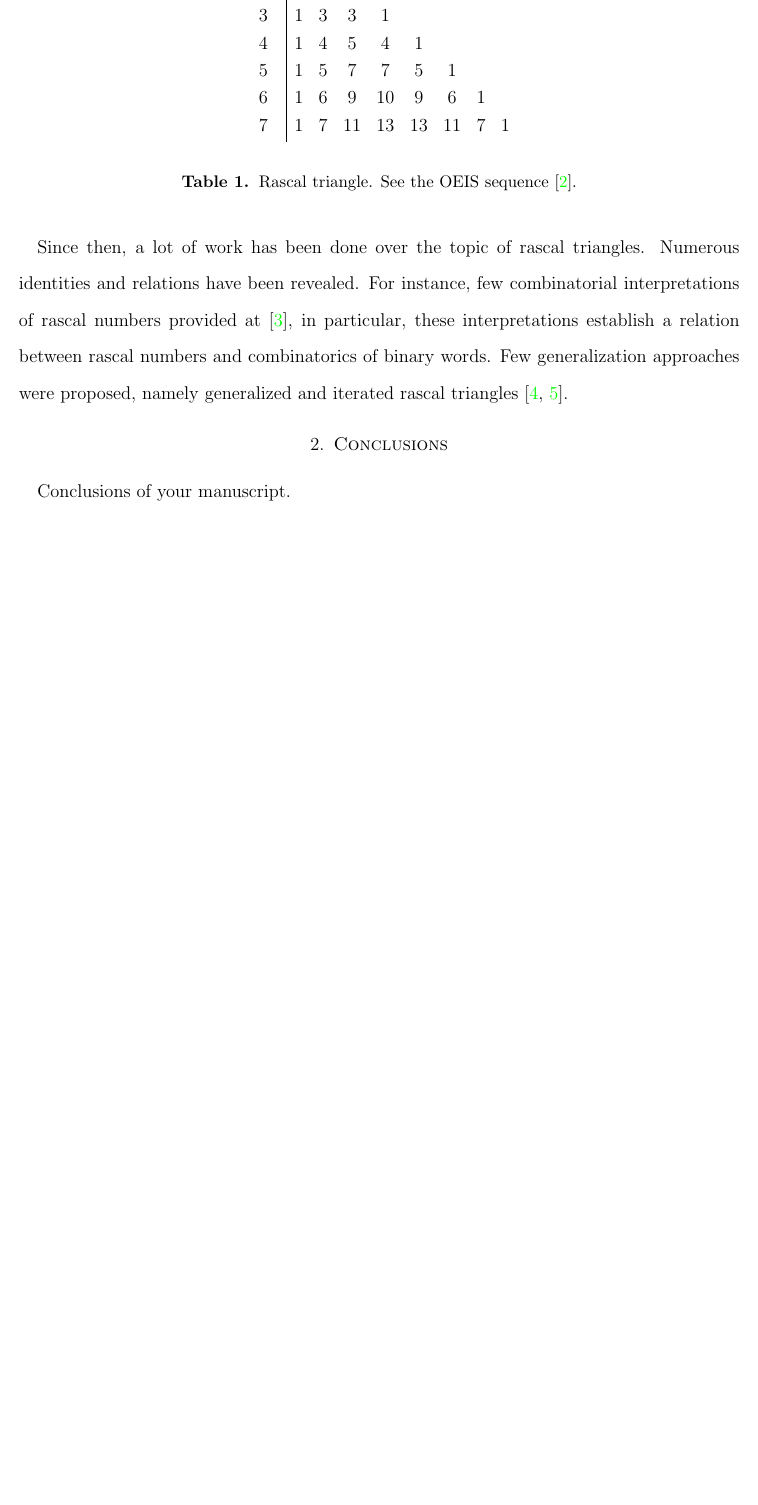
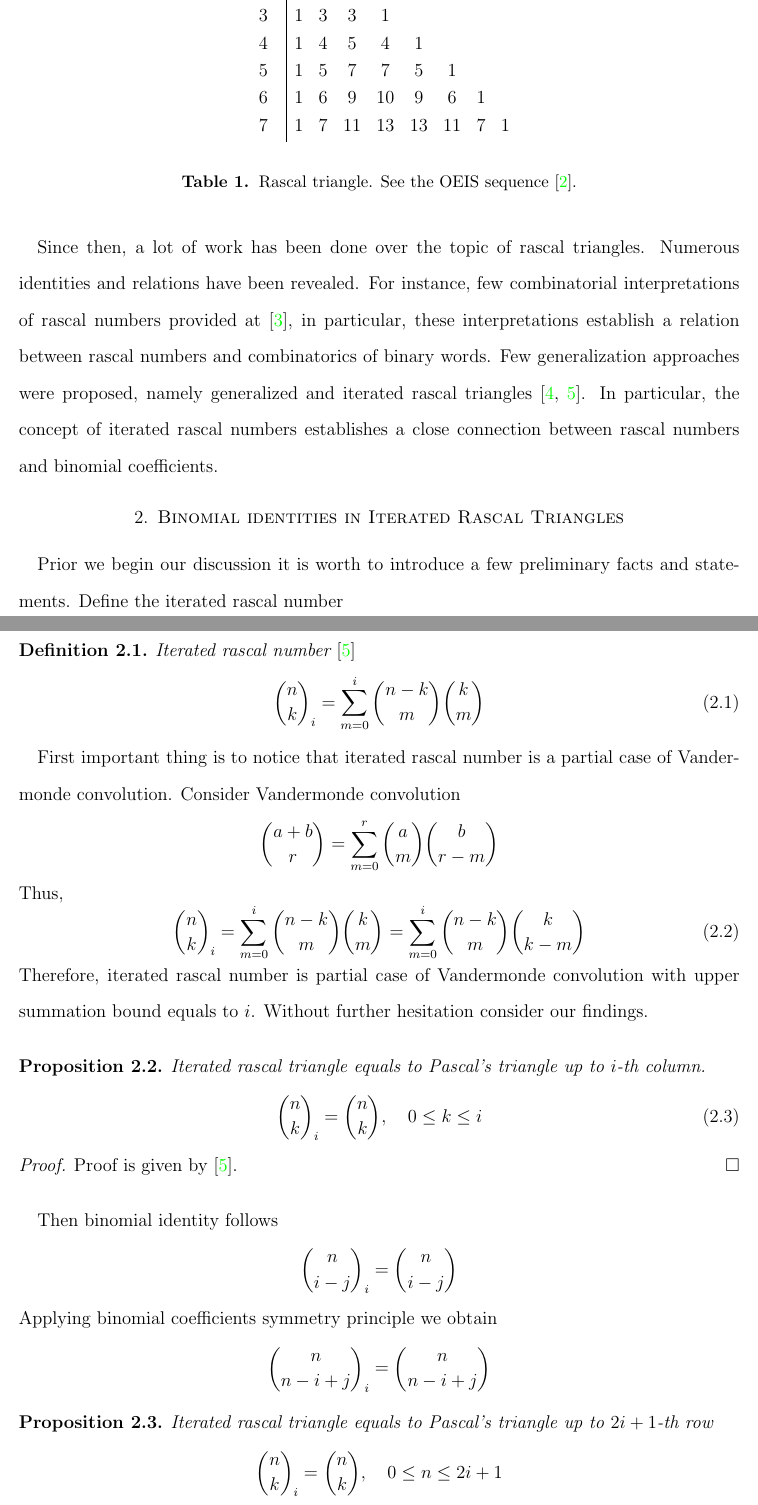
Before and after one commit to kolosovpetro/IdentitiesInRascalTriangle, a LaTeX paper (src/IdentitiesInRascalTriangle.tex, which reads src/sections/02_introduction.tex, src/sections/03_binomial_identities_in_iterated_rascal_triangles.tex): part of page 2 of 3 before the commit and two parts of pages 2 and 3 of 7 after it, the two joined at a grey line, cut so that both start at the same text, the shorter picture padded with empty space. The pictures show the PDF file out/IdentitiesInRascalTriangle.pdf that the author committed with the source.

Commit message:
work in progress

```diff
--- a/src/IdentitiesInRascalTriangle.tex
+++ b/src/IdentitiesInRascalTriangle.tex
@@ -144,16 +144,23 @@
     \tableofcontents
 
     \freefootnote{Sources: \url{https://github.com/kolosovpetro/IdentitiesInRascalTriangle}}
-%    \section{Definitions}\label{sec:definitions}
-%    \input{sections/definitions}
 
 
     \section{Introduction} \label{sec:introduction}
     \input{sections/02_introduction}
 
 
-    \section{Conclusions}\label{sec:conclusions}
-    \input{sections/03_conclusions}
+%    \section{Definitions}\label{sec:definitions}
+%    \input{sections/definitions}
+
+
+    \section{Binomial identities in Iterated Rascal Triangles}
+    \label{sec:binomial-identities-in-iterated-rascal-triangles}
+    \input{sections/03_binomial_identities_in_iterated_rascal_triangles}
+
+
+%    \section{Conclusions}\label{sec:conclusions}
+%    \input{sections/conclusions}
 
     \bibliographystyle{unsrt}
     \bibliography{IdentitiesInRascalTriangle}
--- a/src/sections/02_introduction.tex
+++ b/src/sections/02_introduction.tex
@@ -24,3 +24,5 @@ For instance, few combinatorial interpretations of rascal numbers provided at~\c
 these interpretations establish a relation between rascal numbers and combinatorics of binary words.
 Few generalization approaches were proposed, namely generalized
 and iterated rascal triangles~\cite{hotchkiss2019generalized,gregory2023iterated}.
+In particular, the concept of iterated rascal numbers establishes a close connection between rascal numbers and binomial
+coefficients.
--- /dev/null
+++ b/src/sections/03_binomial_identities_in_iterated_rascal_triangles.tex
@@ -0,0 +1,44 @@
+Prior we begin our discussion it is worth to introduce a few preliminary facts and statements.
+Define the iterated rascal number
+\begin{definition}
+    Iterated rascal number~\cite{gregory2023iterated}
+    \begin{align}
+        \rascalNumber{n}{k}{i} = \sum_{m=0}^{i} \binom{n-k}{m} \binom{k}{m}
+    \end{align}
+\end{definition}
+First important thing is to notice that iterated rascal number is a partial case of Vandermonde convolution.
+Consider Vandermonde convolution
+\begin{equation*}
+    \binom{a+b}{r} = \sum_{m=0}^{r} \binom{a}{m} \binom{b}{r-m}
+\end{equation*}
+Thus,
+\begin{equation}
+    \rascalNumber{n}{k}{i} = \sum_{m=0}^{i} \binom{n-k}{m} \binom{k}{m} = \sum_{m=0}^{i} \binom{n-k}{m} \binom{k}{k-m}
+    \label{eq:rascal-vandermonde-convolution}
+\end{equation}
+Therefore, iterated rascal number is partial case of Vandermonde convolution with upper summation bound equals to $i$.
+Without further hesitation consider our findings.
+\begin{proposition}
+    Iterated rascal triangle equals to Pascal's triangle up to $i$-th column.
+    \begin{equation}
+        \rascalNumber{n}{k}{i} = \binom{n}{k}, \quad 0 \leq k \leq i\label{eq:rascal-column-identity}
+    \end{equation}
+    \begin{proof}
+        Proof is given by~\cite{gregory2023iterated}.
+    \end{proof}
+\end{proposition}
+Then binomial identity follows
+\begin{align*}
+    \rascalNumber{n}{i-j}{i} = \binom{n}{i-j}
+\end{align*}
+Applying binomial coefficients symmetry principle we obtain
+\begin{align*}
+    \rascalNumber{n}{n-i+j}{i} = \binom{n}{n-i+j}
+\end{align*}
+\begin{proposition}
+    \label{prop:odd-row-proposition}
+    Iterated rascal triangle equals to Pascal's triangle up to $2i+1$-th row
+    \begin{align*}
+        \rascalNumber{n}{k}{i} = \binom{n}{k}, \quad 0 \leq n \leq 2i+1
+    \end{align*}
+\end{proposition}
@@ -0,0 +58,6 @@
+\begin{equation*}
+    \binom{2i+1-n}{k} = \sum_{m=0}^{i} \binom{2i+1-n-k}{m} \binom{k}{m}
+\end{equation*}
+For $k=j$ yields the identity for iterated rascal number
+\begin{align*}
+    \rascalNumber{2i+1-j}{j}{i}         &= \binom{2i+1-j}{j}, \quad 0 \leq j \leq i \\
@@ -0,0 +92,9 @@
+    \end{equation*}
+    is indeed equals zero because binomial coefficients $\binom{i-n-s}{i+1+s}$ are zero for each $i, n, s \geq 0$.
+    Therefore, the proposition~\eqref{prop:odd-row-proposition} is true.
+\end{proof}
+Considering the table of differences of binomial coefficients and iterated rascal numbers
+\begin{figure}[H]
+    \centering
+    \includegraphics[width=1\textwidth]{../img/01_Difference_Binomial_Rascal_i_3_BinomialCoefficients}
+    ~\caption{Difference $\binom{n}{k}-\rascalNumber{n}{k}{3}$.
@@ -0,0 +110,34 @@
+    \begin{align*}
+        \binom{n+2i}{i} - \rascalNumber{n+2i}{i}{i-1} = \binom{n+i}{i}
+    \end{align*}
+    \begin{proof}
+        We have previously stated that iterated rascal number is
+        closely related to Vandermonde convolution~\eqref{eq:rascal-vandermonde-convolution}.
+        Thus, proposition~\eqref{prop:row-column-difference} can be rewritten as
+        \begin{align*}
+            \sum_{m=0}^{i} \binom{n+i}{m} \binom{i}{i-m} - \sum_{m=0}^{i-1} \binom{n+i}{m} \binom{i}{m}
+        \end{align*}
+        Therefore, $\binom{n+2i}{i} - \rascalNumber{n+2i}{i}{i-1} = \binom{n+i}{i}$ is indeed true.
+    \end{proof}
+\end{proposition}
+Proposition~\eqref{prop:row-column-difference} yields to few more identities.
+Applying binomial coefficients symmetry
+\begin{align*}
+    \binom{n+2i}{n+i} - \rascalNumber{n+2i}{n+i}{i-1} &= \binom{n+i}{n}
+\end{align*}
+Taking $j=n+i$ gives
+\begin{align*}
+    \binom{j+i}{j} - \rascalNumber{j+i}{j}{i-1} &= \binom{j}{j-i}
+\end{align*}
+Proposition~\eqref{prop:row-column-difference} can be generalized even further, for every fixed $i < k$.
+\begin{proposition}
+(Binomial coefficient difference iterated rascal number.)
+    For every fixed $i < k$
+    \label{prop:row-column-difference-general}
+    \begin{align*}
+        \binom{n}{k} - \rascalNumber{n}{k}{i} &= \sum_{m=i+1}^{k} \binom{n-k}{m} \binom{k}{k-m}
+    \end{align*}
+    \begin{proof}
+        It is true by means of Vandermonde convolution.
+    \end{proof}
+\end{proposition}
```
Also changed, not shown: src/sections/definitions.tex (+2 -2 lines), out/IdentitiesInRascalTriangle.bbl, out/IdentitiesInRascalTriangle.pdf, out/formulae.pdf, src/sections/conclusions.tex (renamed from src/sections/03_conclusions.tex), src/sections/03_binomial_identities_in_iterated_rascal_triangles.tex (50 more changed lines), 1 other file.
